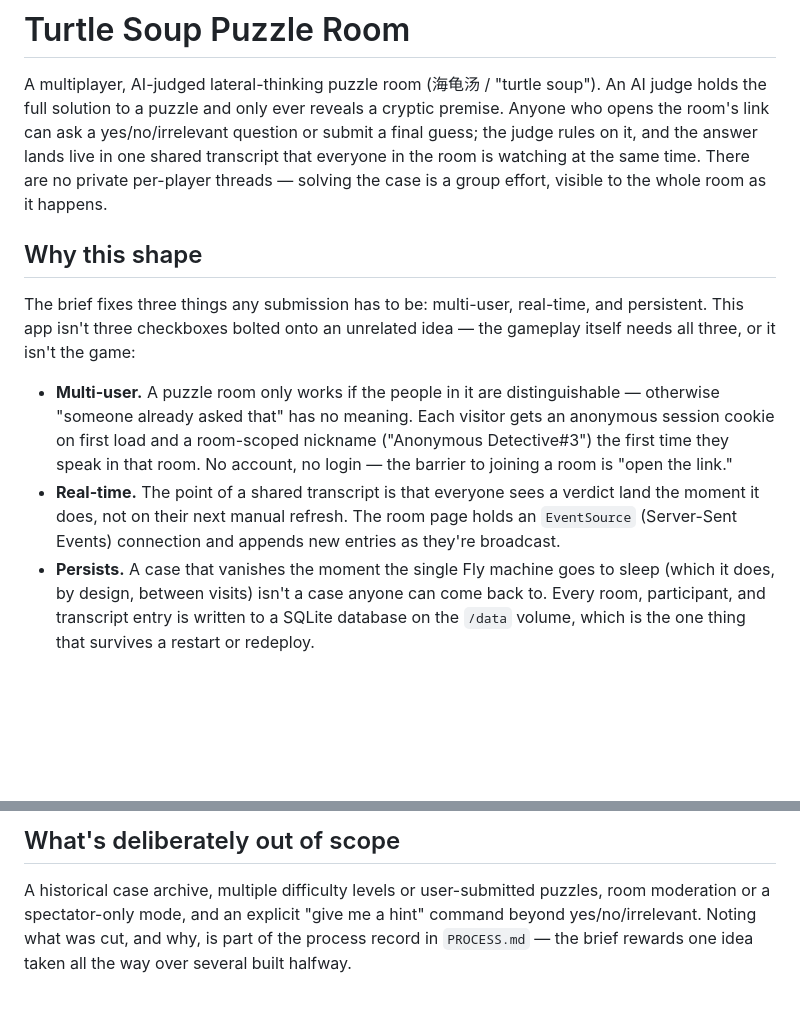
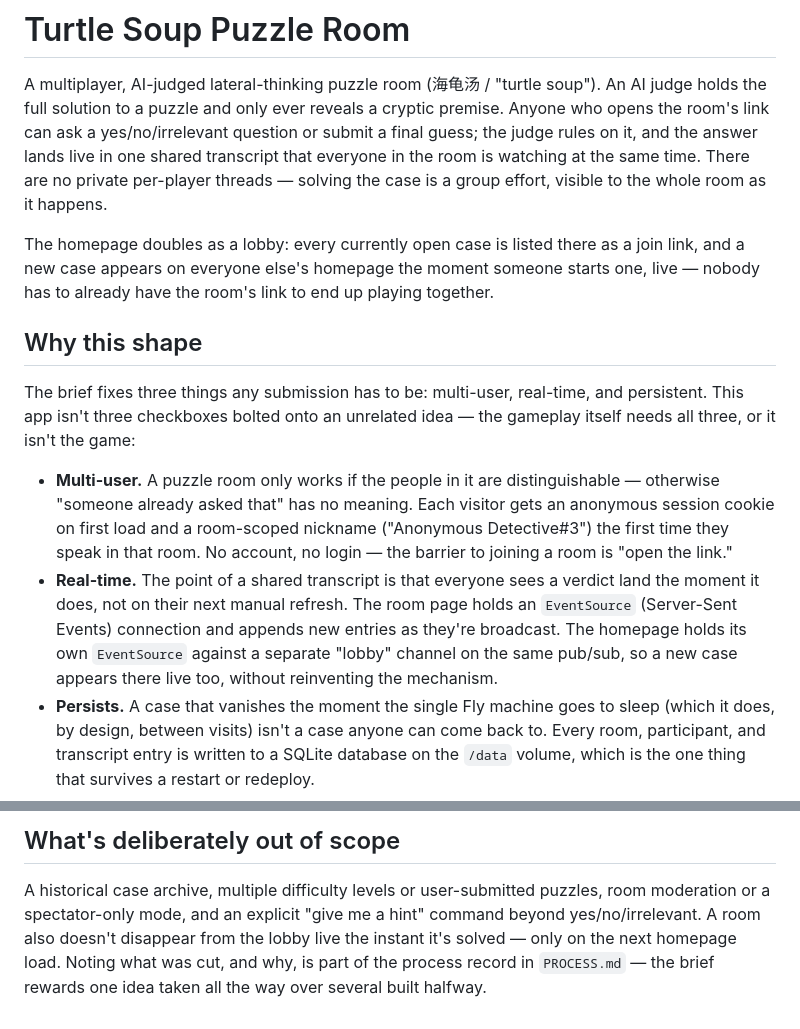
Before and after one commit to comp4020-agentic-coding-studio/comp4020-final-yanzzzzzzzz, a Markdown page: README.md, 2 parts joined by grey strips. Rendered like a GitHub page; blank space fills up the shorter version.

```diff
--- a/README.md
+++ b/README.md
@@ -7,6 +7,11 @@ question or submit a final guess; the judge rules on it, and the answer lands
 live in one shared transcript that everyone in the room is watching at the
 same time. There are no private per-player threads — solving the case is a
 group effort, visible to the whole room as it happens.
+
+The homepage doubles as a lobby: every currently open case is listed there as
+a join link, and a new case appears on everyone else's homepage the moment
+someone starts one, live — nobody has to already have the room's link to end
+up playing together.
 
 ## Why this shape
 
@@ -22,7 +27,9 @@ and persistent. This app isn't three checkboxes bolted onto an unrelated idea
 - **Real-time.** The point of a shared transcript is that everyone sees a
   verdict land the moment it does, not on their next manual refresh. The room
   page holds an `EventSource` (Server-Sent Events) connection and appends new
-  entries as they're broadcast.
+  entries as they're broadcast. The homepage holds its own `EventSource`
+  against a separate "lobby" channel on the same pub/sub, so a new case
+  appears there live too, without reinventing the mechanism.
 - **Persists.** A case that vanishes the moment the single Fly machine goes
   to sleep (which it does, by design, between visits) isn't a case anyone can
   come back to. Every room, participant, and transcript entry is written to a
@@ -86,6 +93,8 @@ local runs.
 
 A historical case archive, multiple difficulty levels or user-submitted
 puzzles, room moderation or a spectator-only mode, and an explicit "give me a
-hint" command beyond yes/no/irrelevant. Noting what was cut, and why, is part
-of the process record in `PROCESS.md` — the brief rewards one idea taken all
-the way over several built halfway.
+hint" command beyond yes/no/irrelevant. A room also doesn't disappear from
+the lobby live the instant it's solved — only on the next homepage load.
+Noting what was cut, and why, is part of the process record in
+`PROCESS.md` — the brief rewards one idea taken all the way over several
+built halfway.
```
Also changed, not shown: PROCESS.md (+19 -0 lines).
